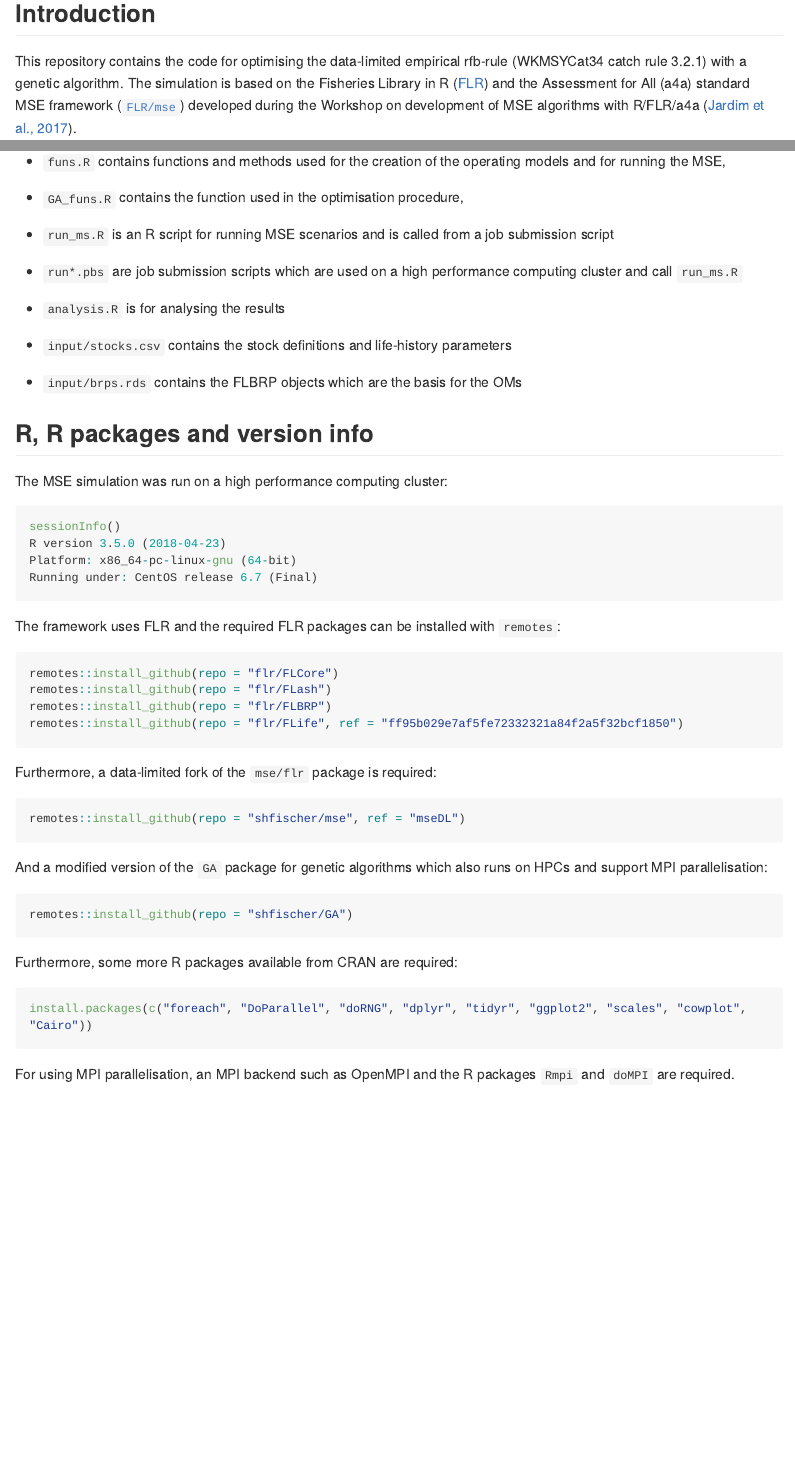
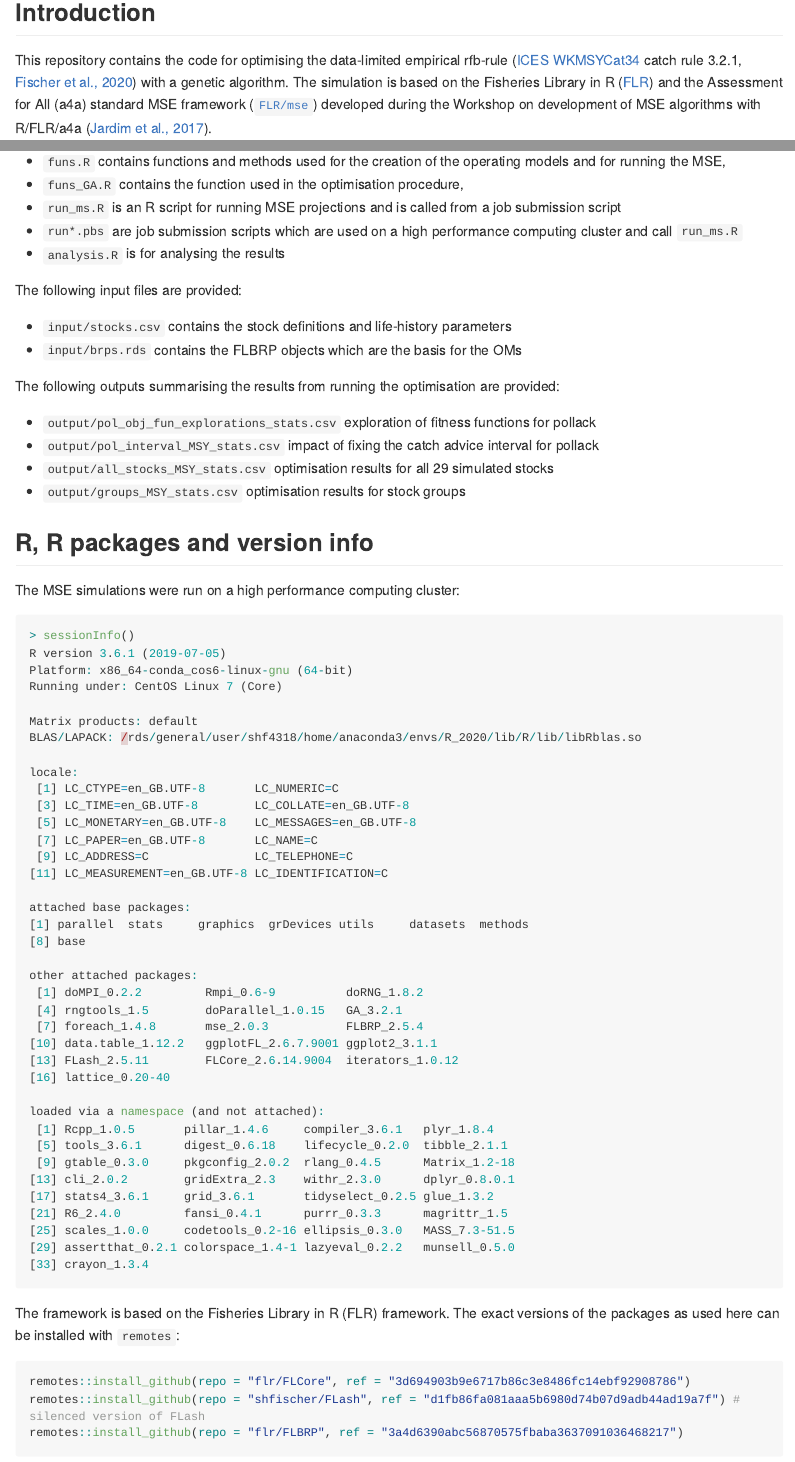
Before and after one commit to shfischer/GA_MSE_PA, an R Markdown document (readme.Rmd): the page in a window 1100 px wide, from 300 px down before the commit and from 160 px down after it, so that both start at the same text, and a second part further down, joined at a grey line. The pictures show the output file readme.md that the author committed with the source, drawn offline in the style of GitHub; long lines of code are wrapped.

Commit message:
update README from PA branch

````diff
--- a/readme.Rmd
+++ b/readme.Rmd
@@ -12,6 +10,6 @@ knitr::opts_chunk$set(echo = TRUE)
 ## Introduction
 
-This repository contains the code for optimising the data-limited empirical rfb-rule (WKMSYCat34 catch rule 3.2.1) with a genetic algorithm.
+This repository contains the code for optimising the data-limited empirical rfb-rule ([ICES WKMSYCat34](http://www.ices.dk/sites/pub/Publication%20Reports/Expert%20Group%20Report/acom/2017/WKMSYCAT34/01.%20WKMSYCAT34%20REPORT%202017.pdf) catch rule 3.2.1, [Fischer et al., 2020](https://doi.org/10.1093/icesjms/fsaa054)) with a genetic algorithm.
 The simulation is based on the Fisheries Library in R ([FLR](http://www.flr-project.org/)) and the Assessment for All (a4a) standard MSE framework ([`FLR/mse`](github.com/FLR/mse)) developed during the Workshop on development of MSE algorithms with R/FLR/a4a ([Jardim et al., 2017](https://ec.europa.eu/jrc/en/publication/assessment-all-initiativea4a-workshop-development-mse-algorithms-rflra4a)).
 
 ## Repository structure
@@ -20,46 +18,88 @@ The root folder contains the following R scripts:
 
 * `OM.R`: This script creates the operating models,
 * `funs.R` contains functions and methods used for the creation of the operating models and for running the MSE,
-* `GA_funs.R` contains the function used in the optimisation procedure,
-* `run_ms.R` is an R script for running MSE scenarios and is called from a job submission script
+* `funs_GA.R` contains the function used in the optimisation procedure,
+* `run_ms.R` is an R script for running MSE projections and is called from a job submission script
 * `run*.pbs` are job submission scripts which are used on a high performance computing cluster and call `run_ms.R`
 * `analysis.R` is for analysing the results
+
+The following input files are provided:
 
 * `input/stocks.csv` contains the stock definitions and life-history parameters
 * `input/brps.rds` contains the FLBRP objects which are the basis for the OMs
 
+The following outputs summarising the results from running the optimisation are provided:
+
+* `output/pol_obj_fun_explorations_stats.csv` exploration of fitness functions for pollack
+* `output/pol_interval_MSY_stats.csv` impact of fixing the catch advice interval for pollack
+* `output/all_stocks_MSY_stats.csv` optimisation results for all 29 simulated stocks
+* `output/groups_MSY_stats.csv` optimisation results for stock groups
+
 ## R, R packages and version info
 
-The MSE simulation was run on a high performance computing cluster:
+The MSE simulations were run on a high performance computing cluster:
 ```{r, eval = FALSE}
-sessionInfo()
-R version 3.5.0 (2018-04-23)
-Platform: x86_64-pc-linux-gnu (64-bit)
-Running under: CentOS release 6.7 (Final)
+> sessionInfo()
+R version 3.6.1 (2019-07-05)
+Platform: x86_64-conda_cos6-linux-gnu (64-bit)
+Running under: CentOS Linux 7 (Core)
+
+Matrix products: default
+BLAS/LAPACK: /rds/general/user/shf4318/home/anaconda3/envs/R_2020/lib/R/lib/libRblas.so
+
+locale:
+ [1] LC_CTYPE=en_GB.UTF-8       LC_NUMERIC=C
+ [3] LC_TIME=en_GB.UTF-8        LC_COLLATE=en_GB.UTF-8
+ [5] LC_MONETARY=en_GB.UTF-8    LC_MESSAGES=en_GB.UTF-8
+ [7] LC_PAPER=en_GB.UTF-8       LC_NAME=C
+ [9] LC_ADDRESS=C               LC_TELEPHONE=C
+[11] LC_MEASUREMENT=en_GB.UTF-8 LC_IDENTIFICATION=C
+
+attached base packages:
+[1] parallel  stats     graphics  grDevices utils     datasets  methods
+[8] base
+
+other attached packages:
+ [1] doMPI_0.2.2         Rmpi_0.6-9          doRNG_1.8.2
+ [4] rngtools_1.5        doParallel_1.0.15   GA_3.2.1
+ [7] foreach_1.4.8       mse_2.0.3           FLBRP_2.5.4
+[10] data.table_1.12.2   ggplotFL_2.6.7.9001 ggplot2_3.1.1
+[13] FLash_2.5.11        FLCore_2.6.14.9004  iterators_1.0.12
+[16] lattice_0.20-40
+
+loaded via a namespace (and not attached):
+ [1] Rcpp_1.0.5       pillar_1.4.6     compiler_3.6.1   plyr_1.8.4
+ [5] tools_3.6.1      digest_0.6.18    lifecycle_0.2.0  tibble_2.1.1
+ [9] gtable_0.3.0     pkgconfig_2.0.2  rlang_0.4.5      Matrix_1.2-18
+[13] cli_2.0.2        gridExtra_2.3    withr_2.3.0      dplyr_0.8.0.1
+[17] stats4_3.6.1     grid_3.6.1       tidyselect_0.2.5 glue_1.3.2
+[21] R6_2.4.0         fansi_0.4.1      purrr_0.3.3      magrittr_1.5
+[25] scales_1.0.0     codetools_0.2-16 ellipsis_0.3.0   MASS_7.3-51.5
+[29] assertthat_0.2.1 colorspace_1.4-1 lazyeval_0.2.2   munsell_0.5.0
+[33] crayon_1.3.4
 ```
 
 
-The framework uses FLR and the required FLR packages can be installed with `remotes`:
+The framework is based on the Fisheries Library in R (FLR) framework. The exact versions of the packages as used here can be installed with `remotes`:
 ```{r, eval = FALSE}
-remotes::install_github(repo = "flr/FLCore")
-remotes::install_github(repo = "flr/FLash")
-remotes::install_github(repo = "flr/FLBRP")
-remotes::install_github(repo = "flr/FLife", ref = "ff95b029e7af5fe72332321a84f2a5f32bcf1850")
+remotes::install_github(repo = "flr/FLCore", ref = "3d694903b9e6717b86c3e8486fc14ebf92908786")
+remotes::install_github(repo = "shfischer/FLash", ref = "d1fb86fa081aaa5b6980d74b07d9adb44ad19a7f") # silenced version of FLash
+remotes::install_github(repo = "flr/FLBRP", ref = "3a4d6390abc56870575fbaba3637091036468217")
 ```
 
-Furthermore, a data-limited fork of the `mse/flr` package is required:
+Furthermore, a data-limited fork of the `mse/flr` package is required
 ```{r, eval = FALSE}
-remotes::install_github(repo = "shfischer/mse", ref = "mseDL")
+remotes::install_github(repo = "shfischer/mse", ref = "mseDL2.0")
 ```
 
-And a modified version of the `GA` package for genetic algorithms which also runs on HPCs and support MPI parallelisation:
+And a modified version of the `GA` package for genetic algorithms which also runs on HPCs and supports MPI parallelisation:
 ```{r, eval = FALSE}
 remotes::install_github(repo = "shfischer/GA")
 ```
 
 Furthermore, some more R packages available from CRAN are required:
 ```{r, eval = FALSE}
-install.packages(c("foreach", "DoParallel", "doRNG", "dplyr", "tidyr", "ggplot2", "scales", "cowplot", "Cairo"))
+install.packages(c("foreach", "DoParallel", "doRNG", "dplyr", "tidyr", "ggplot2", "scales", "cowplot", "Cairo", "scales"))
 ```
 
 For using MPI parallelisation, an MPI backend such as OpenMPI and the R packages `Rmpi` and `doMPI` are required.
````
Also changed, not shown: readme.md, readme.Rmd (4 more changed lines).
